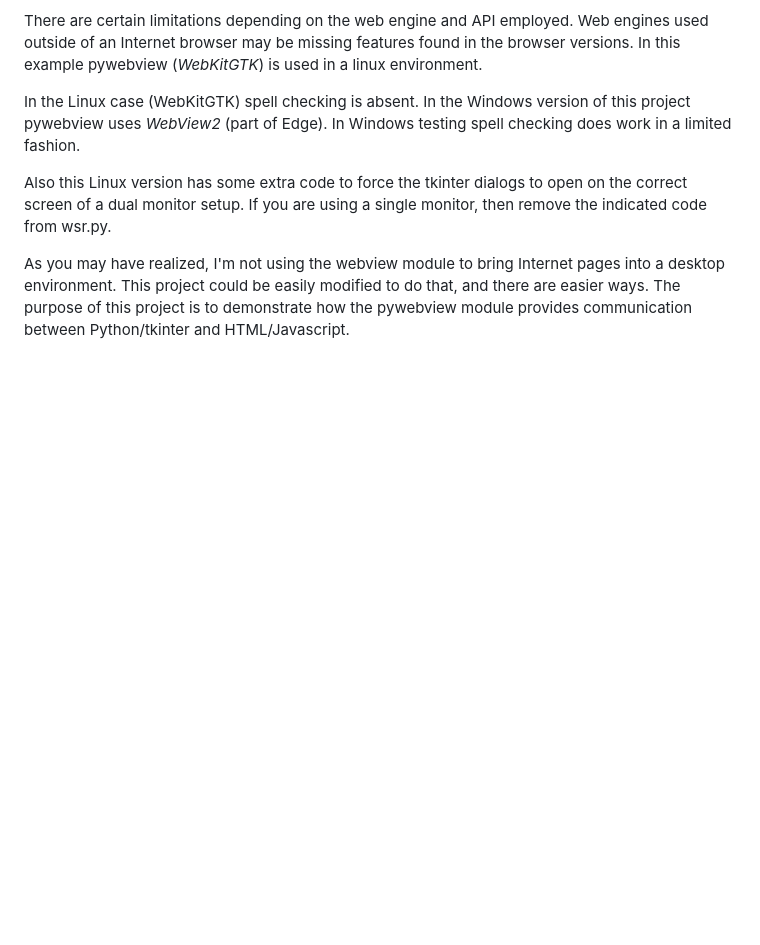
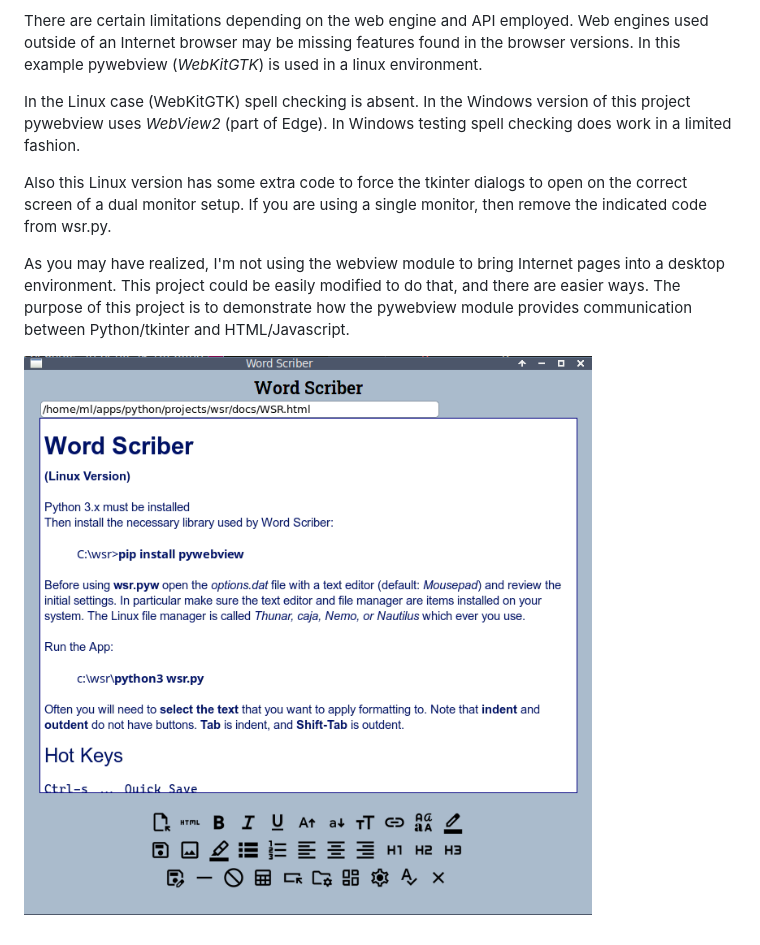
Before and after one commit to MLeidel/wordScriber, a Markdown page: README.md, the part around the change. GitHub-like rendering; pictures changed too: images/wsr_git.png (added); blank space fills up the shorter version.

```diff
--- a/README.md
+++ b/README.md
@@ -30,3 +30,5 @@ to bring Internet pages into a desktop environment. This project
 could be easily modified to do that, and there are easier ways.
 The purpose of this project is to demonstrate how the pywebview module
 provides communication between Python/tkinter and HTML/Javascript.
+
+![alttext](images/wsr_git.png "wordScriber")
```
